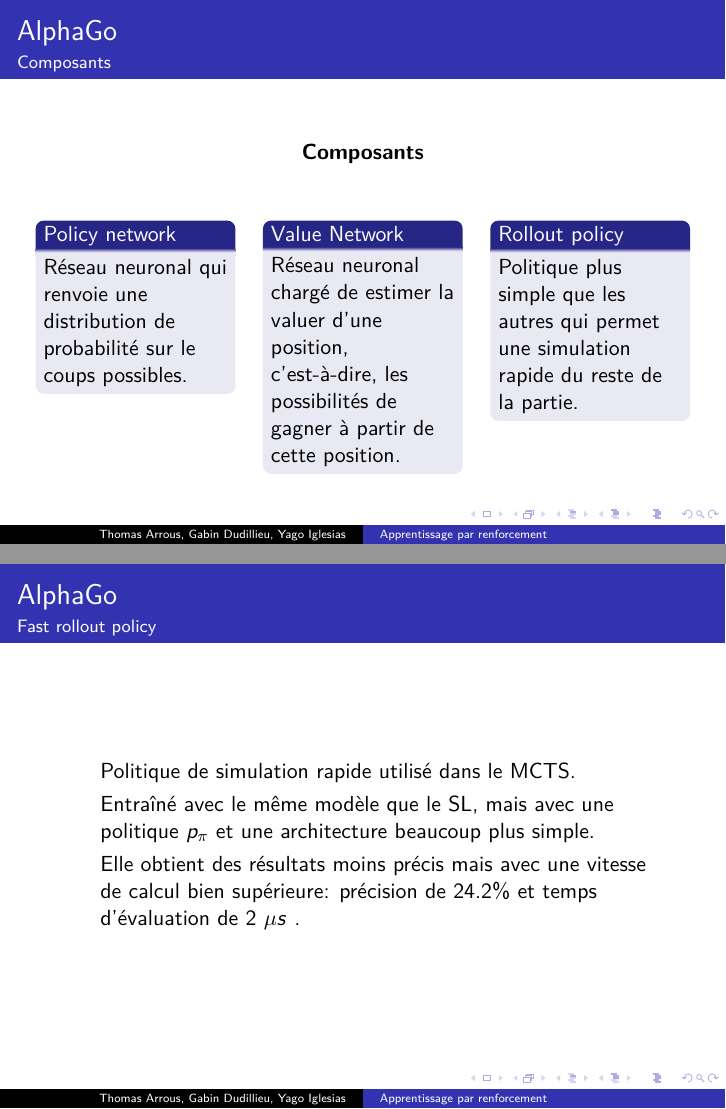
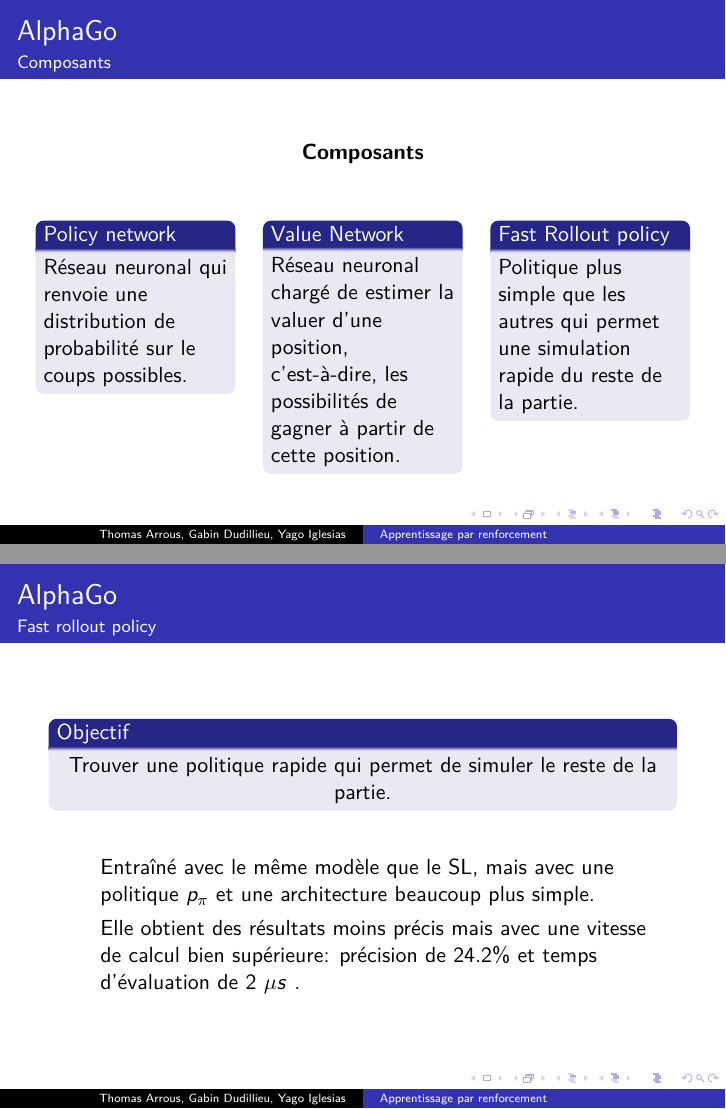
Before and after one commit to Yag000/GYT-Pre-pro_math, LaTeX slides (Main.tex, which reads AlphaGo.tex): pages 9 and 17 of 18 before the commit and pages 9 and 18 of 19 after it, joined at a grey line. Compiled offline with pdfLaTeX.

Commit message:
Improve fast rollout policy

```diff
--- a/AlphaGo.tex
+++ b/AlphaGo.tex
@@ -39,7 +39,7 @@
             \end{block}
         \end{column}
         \begin{column}{.3\textwidth}
-            \begin{block}{Rollout policy}
+            \begin{block}{Fast Rollout policy}
                 Politique plus simple que les autres qui permet une simulation rapide du reste de la partie.
             \end{block}
         \end{column}
@@ -130,8 +130,14 @@
 \end{frame}
 
 \begin{frame}{AlphaGo}{Fast rollout policy}
+    \begin{block}{Objectif}
+        \begin{center}
+            Trouver une politique rapide qui permet de simuler le reste de la partie.
+        \end{center}
+    \end{block}
+    \pause
     \begin{itemize}
-        \item Politique de simulation rapide utilisé dans le MCTS.
+        \item
         \item Entraîné avec le même modèle que le SL, mais avec une politique $p_\pi$ et une architecture beaucoup plus simple.
         \item Elle obtient des résultats moins précis mais avec une vitesse de calcul bien supérieure: précision de 24.2\% et temps d'évaluation de 2 $\mu s$ .
     \end{itemize}
```
